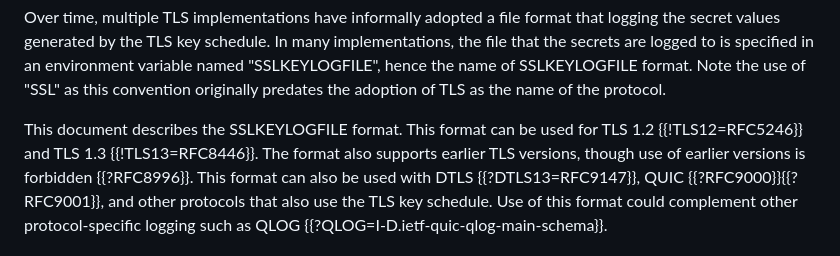
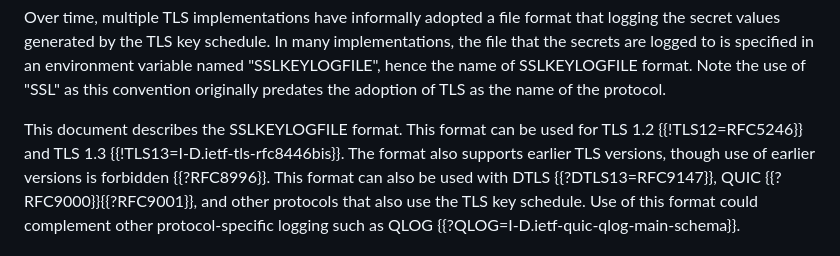
Before and after one commit to tlswg/sslkeylogfile, a Markdown page: draft-ietf-tls-keylogfile.md, the part around the change. Rendered like a GitHub page.

Commit message:
Refer to RFC8446bis
Let's make a cluster :/

```diff
--- a/draft-ietf-tls-keylogfile.md
+++ b/draft-ietf-tls-keylogfile.md
@@ -58,7 +58,7 @@ format.  Note the use of "SSL" as this convention originally predates the
 adoption of TLS as the name of the protocol.
 
 This document describes the SSLKEYLOGFILE format.  This format can be used for
-TLS 1.2 {{!TLS12=RFC5246}} and TLS 1.3 {{!TLS13=RFC8446}}.  The format also
+TLS 1.2 {{!TLS12=RFC5246}} and TLS 1.3 {{!TLS13=I-D.ietf-tls-rfc8446bis}}.  The format also
 supports earlier TLS versions, though use of earlier versions is forbidden
 {{?RFC8996}}.  This format can also be used with DTLS {{?DTLS13=RFC9147}}, QUIC
 {{?RFC9000}}{{?RFC9001}}, and other protocols that also use the TLS key
```
